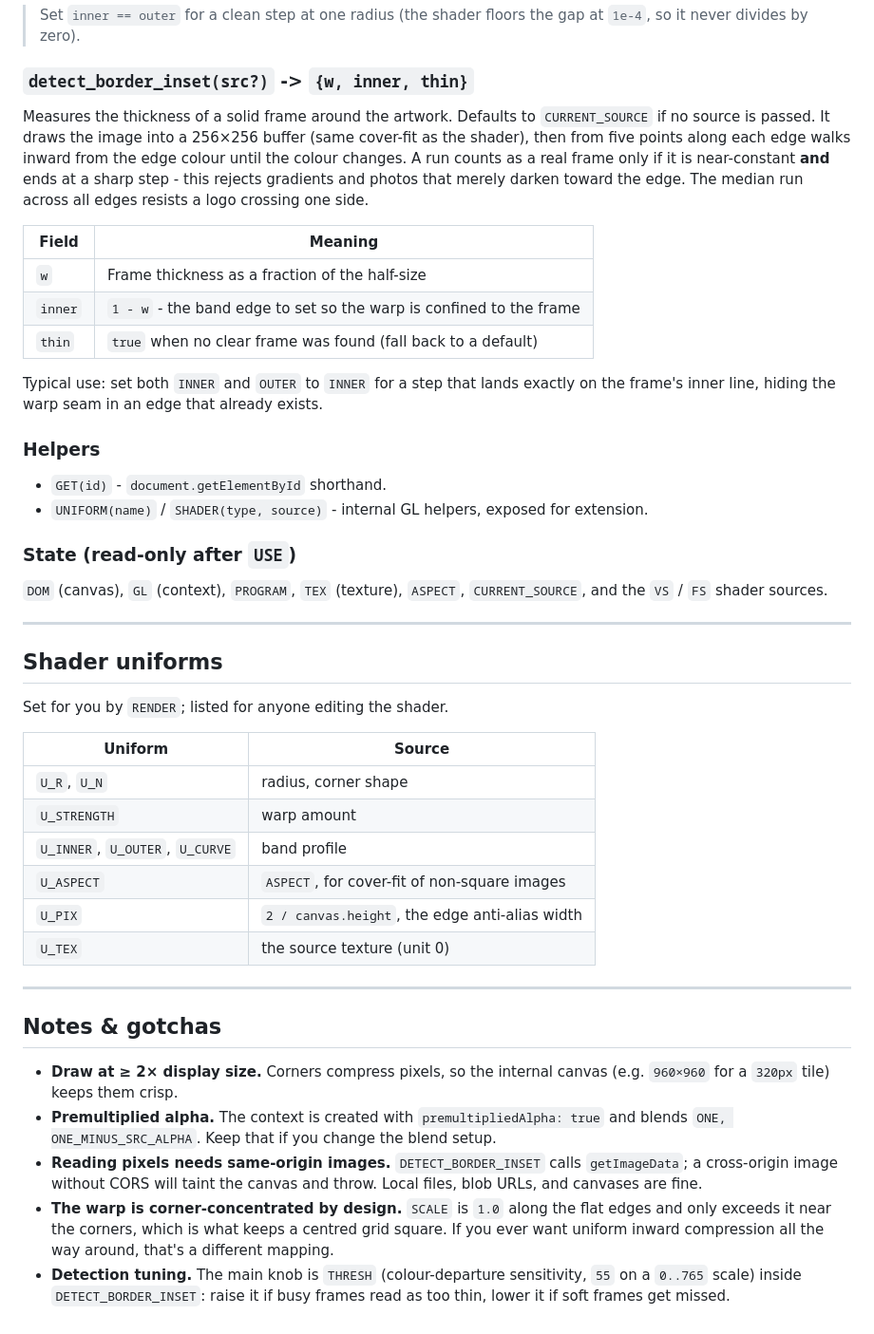
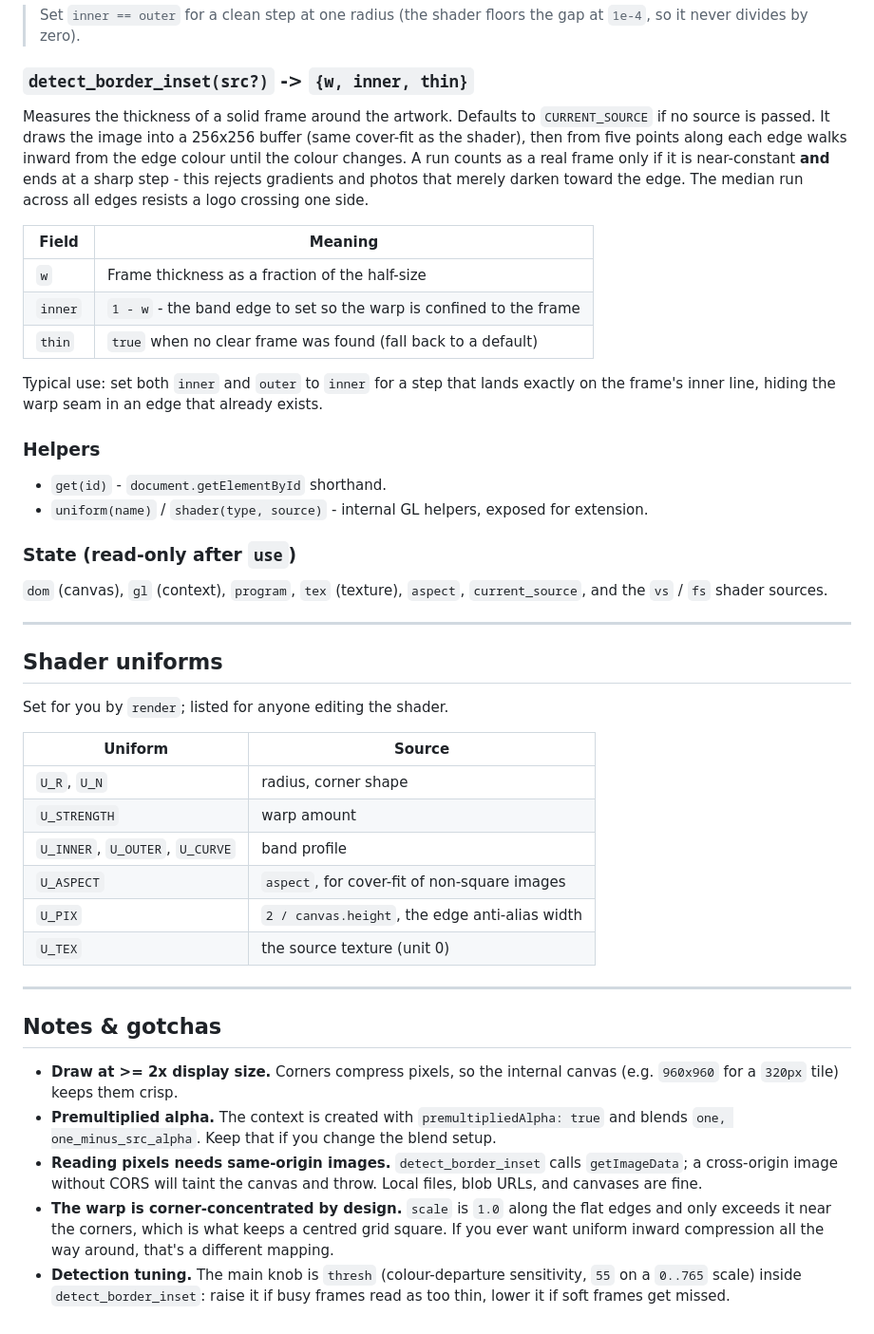
Before and after one commit to TeomanDeniz/CORNER_WARP_RADIUS_JS, a Markdown page: README.md, the part around one of its changes. Shown at 95% size. Rendered like a GitHub page.

Commit message:
2026/09/18

```diff
--- a/README.md
+++ b/README.md
@@ -134,7 +133,7 @@ Draws one frame from an explicit parameter object. Pure: it reads no DOM and has
 
 ### `detect_border_inset(src?)` -> `{w, inner, thin}`
 
-Measures the thickness of a solid frame around the artwork. Defaults to `CURRENT_SOURCE` if no source is passed. It draws the image into a 256×256 buffer (same cover-fit as the shader), then from five points along each edge walks inward from the edge colour until the colour changes. A run counts as a real frame only if it is near-constant **and** ends at a sharp step - this rejects gradients and photos that merely darken toward the edge. The median run across all edges resists a logo crossing one side.
+Measures the thickness of a solid frame around the artwork. Defaults to `CURRENT_SOURCE` if no source is passed. It draws the image into a 256x256 buffer (same cover-fit as the shader), then from five points along each edge walks inward from the edge colour until the colour changes. A run counts as a real frame only if it is near-constant **and** ends at a sharp step - this rejects gradients and photos that merely darken toward the edge. The median run across all edges resists a logo crossing one side.
 
 | Field   | Meaning                                                             |
 | ------- | ------------------------------------------------------------------- |
@@ -142,29 +141,29 @@ Measures the thickness of a solid frame around the artwork. Defaults to `CURRENT
 | `inner` | `1 - w` - the band edge to set so the warp is confined to the frame |
 | `thin`  | `true` when no clear frame was found (fall back to a default)       |
 
-Typical use: set both `INNER` and `OUTER` to `INNER` for a step that lands exactly on the frame's inner line, hiding the warp seam in an edge that already exists.
+Typical use: set both `inner` and `outer` to `inner` for a step that lands exactly on the frame's inner line, hiding the warp seam in an edge that already exists.
 
 ### Helpers
 
-- `GET(id)` - `document.getElementById` shorthand.
-- `UNIFORM(name)` / `SHADER(type, source)` - internal GL helpers, exposed for extension.
+- `get(id)` - `document.getElementById` shorthand.
+- `uniform(name)` / `shader(type, source)` - internal GL helpers, exposed for extension.
 
-### State (read-only after `USE`)
+### State (read-only after `use`)
 
-`DOM` (canvas), `GL` (context), `PROGRAM`, `TEX` (texture), `ASPECT`, `CURRENT_SOURCE`, and the `VS` / `FS` shader sources.
+`dom` (canvas), `gl` (context), `program`, `tex` (texture), `aspect`, `current_source`, and the `vs` / `fs` shader sources.
 
 ---
 
 ## Shader uniforms
 
-Set for you by `RENDER`; listed for anyone editing the shader.
+Set for you by `render`; listed for anyone editing the shader.
 
 | Uniform                         | Source                                         |
 | ------------------------------- | ---------------------------------------------- |
 | `U_R`, `U_N`                    | radius, corner shape                           |
 | `U_STRENGTH`                    | warp amount                                    |
 | `U_INNER`, `U_OUTER`, `U_CURVE` | band profile                                   |
-| `U_ASPECT`                      | `ASPECT`, for cover-fit of non-square images   |
+| `U_ASPECT`                      | `aspect`, for cover-fit of non-square images   |
 | `U_PIX`                         | `2 / canvas.height`, the edge anti-alias width |
 | `U_TEX`                         | the source texture (unit 0)                    |
 
@@ -172,8 +171,8 @@ Set for you by `RENDER`; listed for anyone editing the shader.
 
 ## Notes & gotchas
 
- - **Draw at ≥ 2× display size.** Corners compress pixels, so the internal canvas (e.g. `960×960` for a `320px` tile) keeps them crisp.
- - **Premultiplied alpha.** The context is created with `premultipliedAlpha: true` and blends `ONE, ONE_MINUS_SRC_ALPHA`. Keep that if you change the blend setup.
- - **Reading pixels needs same-origin images.** `DETECT_BORDER_INSET` calls `getImageData`; a cross-origin image without CORS will taint the canvas and throw. Local files, blob URLs, and canvases are fine.
- - **The warp is corner-concentrated by design.** `SCALE` is `1.0` along the flat edges and only exceeds it near the corners, which is what keeps a centred grid square. If you ever want uniform inward compression all the way around, that's a different mapping.
- - **Detection tuning.** The main knob is `THRESH` (colour-departure sensitivity, `55` on a `0..765` scale) inside `DETECT_BORDER_INSET`: raise it if busy frames read as too thin, lower it if soft frames get missed.
+ - **Draw at >= 2x display size.** Corners compress pixels, so the internal canvas (e.g. `960x960` for a `320px` tile) keeps them crisp.
+ - **Premultiplied alpha.** The context is created with `premultipliedAlpha: true` and blends `one, one_minus_src_alpha`. Keep that if you change the blend setup.
+ - **Reading pixels needs same-origin images.** `detect_border_inset` calls `getImageData`; a cross-origin image without CORS will taint the canvas and throw. Local files, blob URLs, and canvases are fine.
+ - **The warp is corner-concentrated by design.** `scale` is `1.0` along the flat edges and only exceeds it near the corners, which is what keeps a centred grid square. If you ever want uniform inward compression all the way around, that's a different mapping.
+ - **Detection tuning.** The main knob is `thresh` (colour-departure sensitivity, `55` on a `0..765` scale) inside `detect_border_inset`: raise it if busy frames read as too thin, lower it if soft frames get missed.
```
Also changed, not shown: other parts of README.md (+2 -3 lines).
